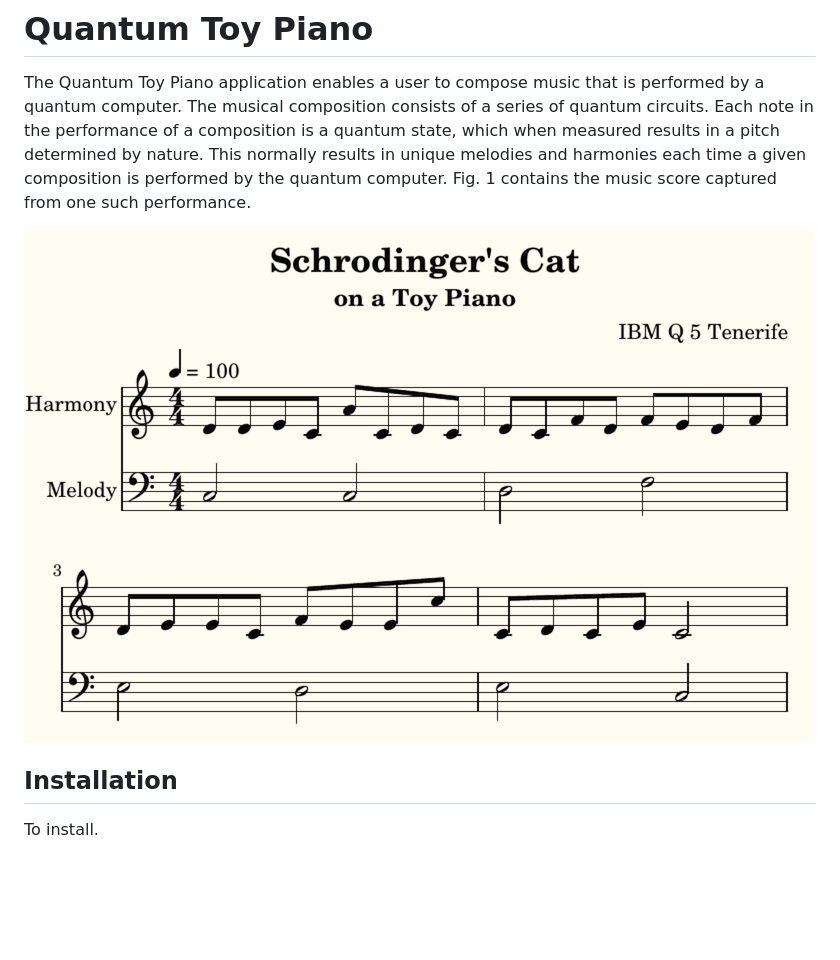
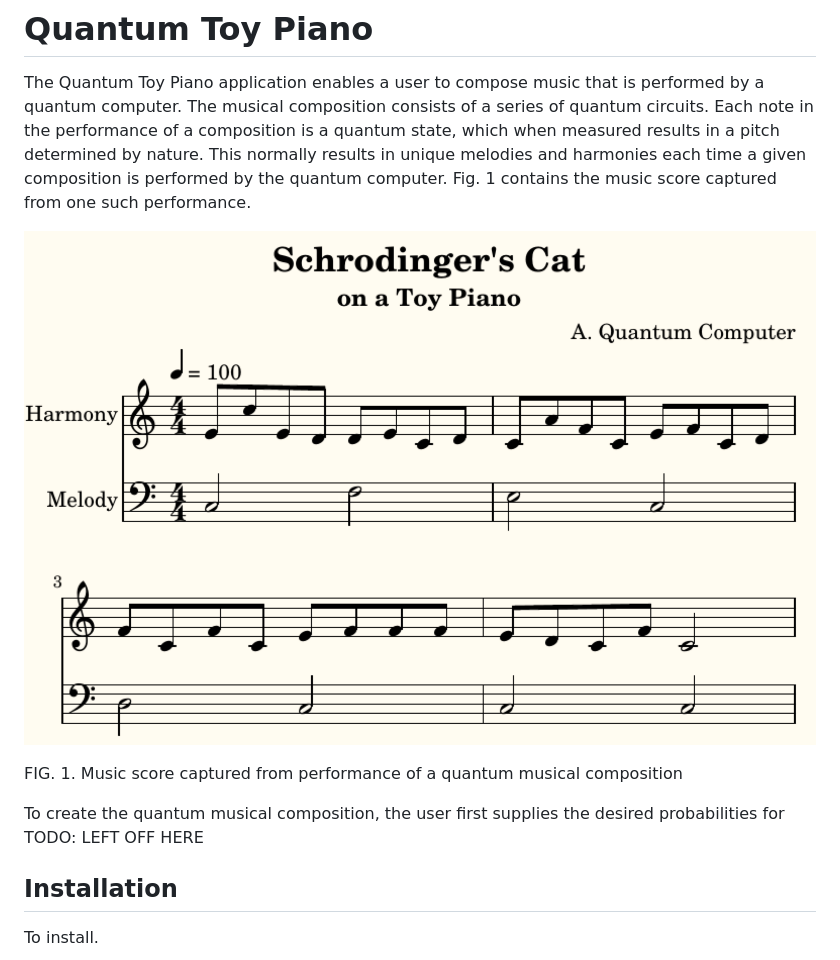
Before and after one commit to JavaFXpert/quantum-toy-piano, a Markdown page: README.md, the part around the change. Rendered like a GitHub page; pictures changed too: docimages/third-species-performance.png; blank space fills up the shorter version.

Commit message:
Modify image & text

```diff
--- a/README.md
+++ b/README.md
@@ -4,6 +4,12 @@ The Quantum Toy Piano application enables a user to compose music that is perfor
 
 ![third-species-performance](docimages/third-species-performance.png)
 
+FIG. 1. Music score captured from performance of a quantum musical composition
+
+
+
+To create the quantum musical composition, the user first supplies the desired probabilities for TODO: LEFT OFF HERE
+
 ## Installation
 
 To install.
```
